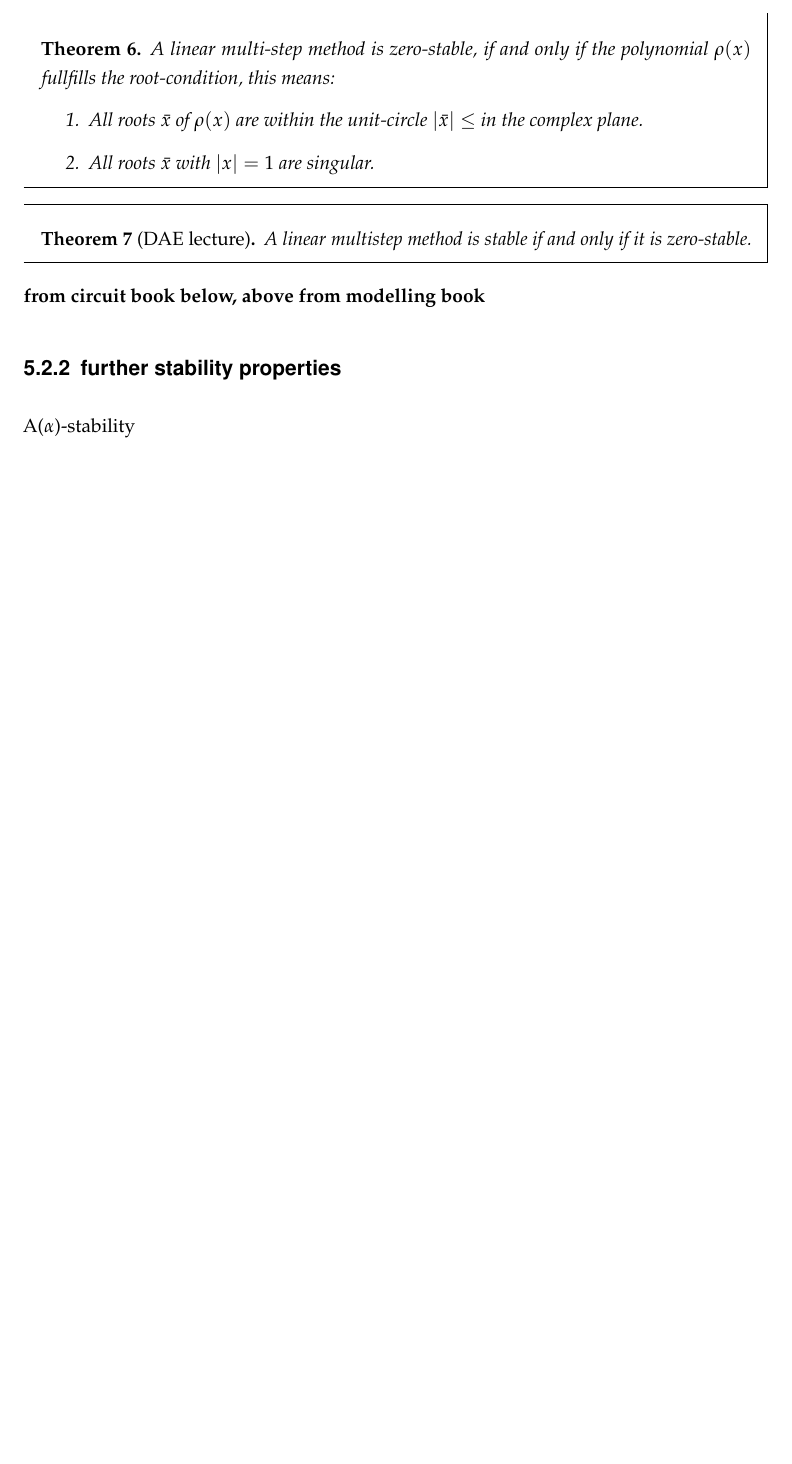
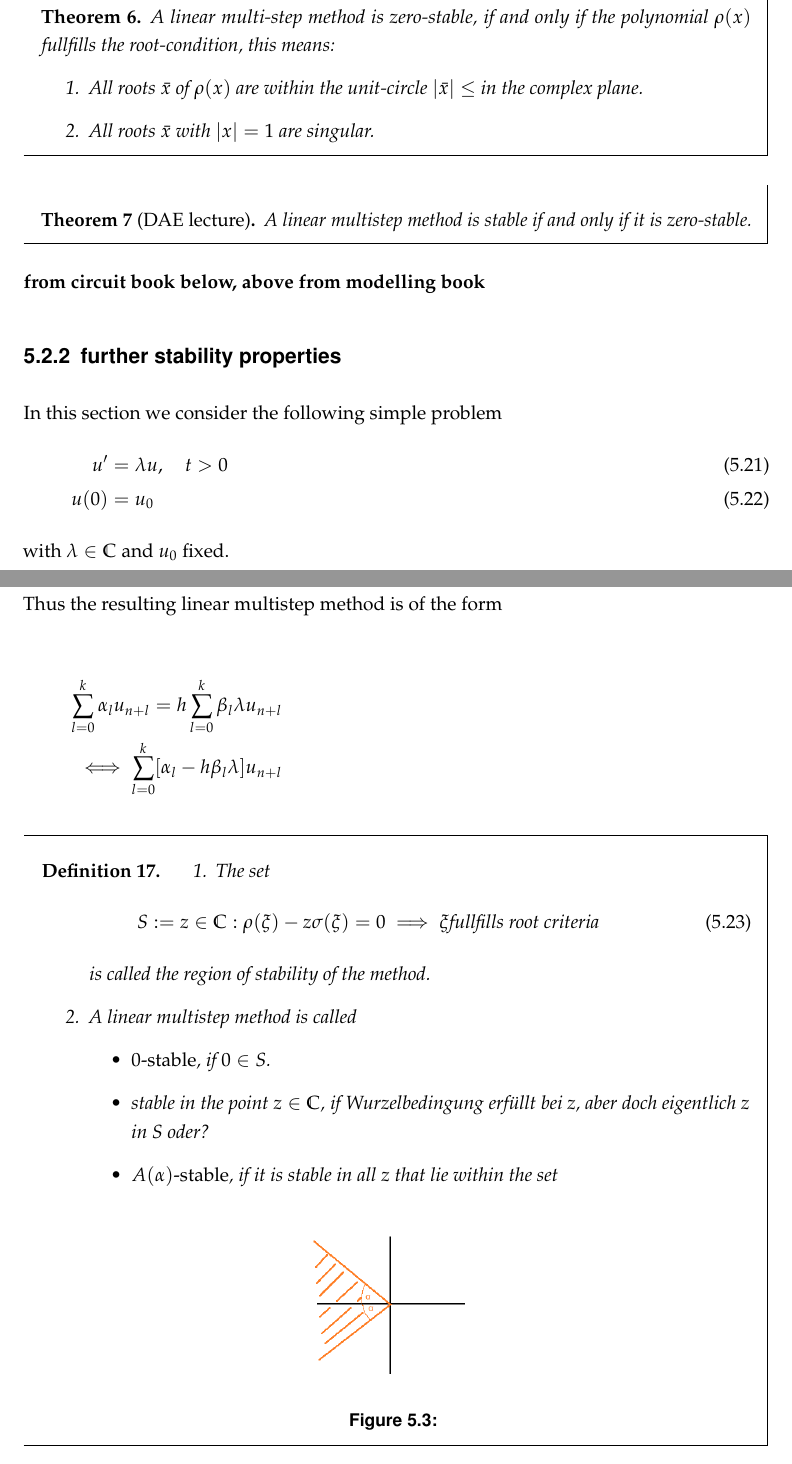
Before and after one commit to dede6487/Circuit-Modelling, a LaTeX thesis (TeX/MAIN.tex, which reads TeX/chapters/Numerical_Solution.tex): part of page 34 of 38 before the commit and two parts of pages 35 and 36 of 40 after it, the two joined at a grey line, cut so that both start at the same text, the shorter picture padded with empty space. Compiled offline with pdfLaTeX.

Commit message:
further stability properties

```diff
--- a/TeX/chapters/Numerical_Solution.tex
+++ b/TeX/chapters/Numerical_Solution.tex
@@ -261,8 +290,45 @@ and consider approximations $y_m \approx y(t_m)$ for $m=1,...,N$. Gitterpunkte,
 	\textbf{from circuit book below, above from modelling book}
 
 	\subsection{further stability properties}
+	In this section we consider the following simple problem
+	\begin{align}
+		u' &= \lambda u, \quad t > 0 \\
+		u(0) &= u_0
+	\end{align}
+	with $\lambda \in \mathbb{C}$ and $u_0$ fixed.\\
 
-	A($\alpha$)-stability
+	Thus the resulting linear multistep method is of the form
+
+	\begin{align*}
+		\sum_{l=0}^{k} \alpha_l u_{n+l} = h \sum_{l=0}^{k} \beta_l \lambda u_{n+l} \\
+		\iff \sum_{l=0}^{k}  [\alpha_l - h \beta_l \lambda] u_{n+l}
+	\end{align*}
+
+	\begin{definition}
+		\begin{enumerate}
+			\item
+			The set
+			\begin{equation}
+				S := {z \in \mathbb{C} : \rho(\xi) - z \sigma(\xi) = 0 \implies \xi \text{fullfills root criteria}}
+			\end{equation}
+			is called the region of stability of the method.
+			\item
+			A linear multistep method is called
+			\begin{itemize}
+				\item \emph{0-stable}, if $0 \in S$.
+				\item stable in the point $z \in \mathbb{C}$, if Wurzelbedingung erfüllt bei z, aber doch eigentlich z in S oder?
+				\item \emph{$A(\alpha)$-stable}, if it is stable in all $z$ that lie within the set
+				 \begin{figure}[H]
+				 	\centering
+				 	\includegraphics[width=0.3\linewidth]{screenshot021}
+				 	\caption{}
+				 	\label{fig:screenshot021}
+				 \end{figure}
+
+			\end{itemize}
+		\end{enumerate}
+	\end{definition}
+
 
 \section{Implicit linear multi-step formulas}
 These kinds of multi-step methods are conventionally used to numerically solve the systems obtained using modified nodal analysis.
```
Also changed, not shown: Books/skripten/numpdgl.pdf, TeX/MAIN.pdf, TeX/screenshot021.png (added), TeX/chapters/Numerical_Solution.tex (31 more changed lines), 14 other files.
